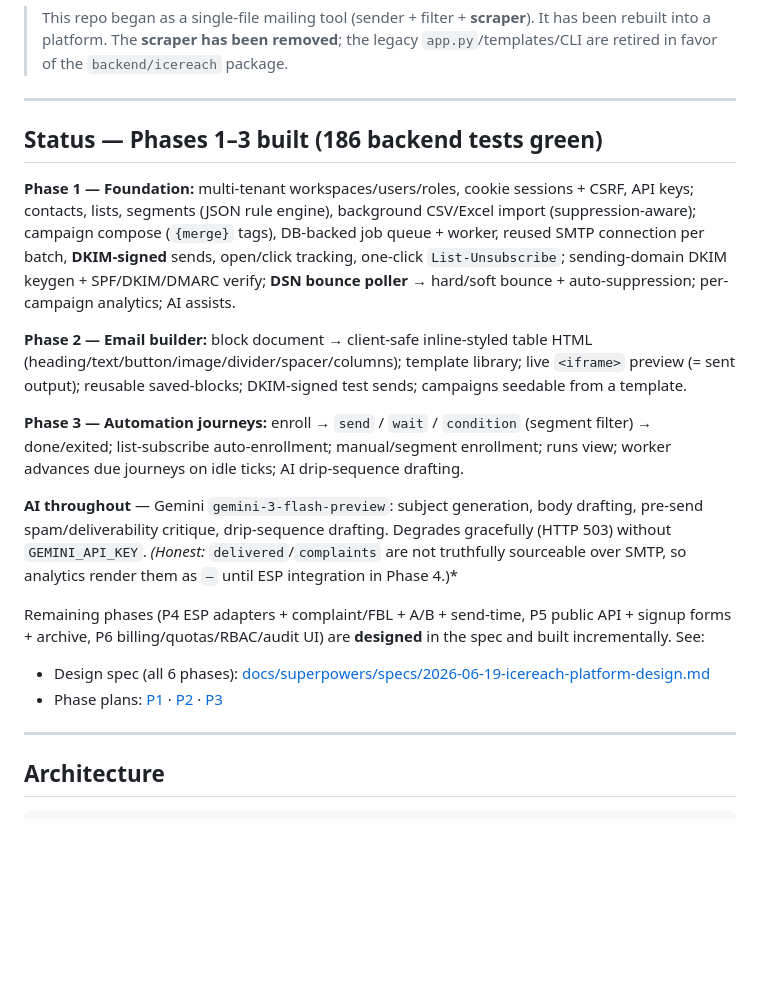
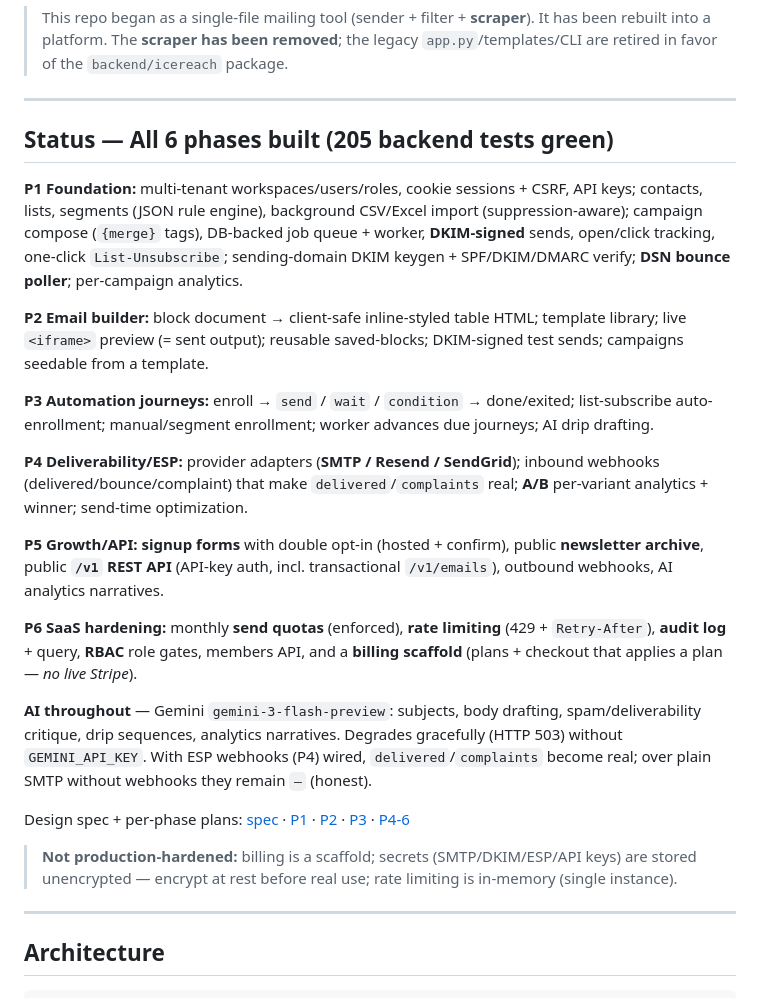
Before and after one commit to arupa444/web-scraping-info-of-authors-though-API-to-automate-the-mailing, a Markdown page: README.md, the part around the change. Drawn GitHub-style; blank space fills up the shorter version.

Commit message:
docs: README reflects all 6 phases built (205 tests) + hardening caveats
Co-Authored-By: Claude Opus 4.8 <noreply@anthropic.com>

```diff
--- a/README.md
+++ b/README.md
@@ -6,20 +6,25 @@
 
 ---
 
-## Status — Phases 1–3 built (186 backend tests green)
+## Status — All 6 phases built (205 backend tests green)
 
-**Phase 1 — Foundation:** multi-tenant workspaces/users/roles, cookie sessions + CSRF, API keys; contacts, lists, segments (JSON rule engine), background CSV/Excel import (suppression-aware); campaign compose (`{merge}` tags), DB-backed job queue + worker, reused SMTP connection per batch, **DKIM-signed** sends, open/click tracking, one-click `List-Unsubscribe`; sending-domain DKIM keygen + SPF/DKIM/DMARC verify; **DSN bounce poller** → hard/soft bounce + auto-suppression; per-campaign analytics; AI assists.
+**P1 Foundation:** multi-tenant workspaces/users/roles, cookie sessions + CSRF, API keys; contacts, lists, segments (JSON rule engine), background CSV/Excel import (suppression-aware); campaign compose (`{merge}` tags), DB-backed job queue + worker, **DKIM-signed** sends, open/click tracking, one-click `List-Unsubscribe`; sending-domain DKIM keygen + SPF/DKIM/DMARC verify; **DSN bounce poller**; per-campaign analytics.
 
-**Phase 2 — Email builder:** block document → client-safe inline-styled table HTML (heading/text/button/image/divider/spacer/columns); template library; live `<iframe>` preview (= sent output); reusable saved-blocks; DKIM-signed test sends; campaigns seedable from a template.
+**P2 Email builder:** block document → client-safe inline-styled table HTML; template library; live `<iframe>` preview (= sent output); reusable saved-blocks; DKIM-signed test sends; campaigns seedable from a template.
 
-**Phase 3 — Automation journeys:** enroll → `send` / `wait` / `condition` (segment filter) → done/exited; list-subscribe auto-enrollment; manual/segment enrollment; runs view; worker advances due journeys on idle ticks; AI drip-sequence drafting.
+**P3 Automation journeys:** enroll → `send` / `wait` / `condition` → done/exited; list-subscribe auto-enrollment; manual/segment enrollment; worker advances due journeys; AI drip drafting.
 
-**AI throughout** — Gemini `gemini-3-flash-preview`: subject generation, body drafting, pre-send spam/deliverability critique, drip-sequence drafting. Degrades gracefully (HTTP 503) without `GEMINI_API_KEY`. *(Honest:* `delivered`/`complaints` are not truthfully sourceable over SMTP, so analytics render them as `—` until ESP integration in Phase 4.)*
+**P4 Deliverability/ESP:** provider adapters (**SMTP / Resend / SendGrid**); inbound webhooks (delivered/bounce/complaint) that make `delivered`/`complaints` real; **A/B** per-variant analytics + winner; send-time optimization.
 
-Remaining phases (P4 ESP adapters + complaint/FBL + A/B + send-time, P5 public API + signup forms + archive, P6 billing/quotas/RBAC/audit UI) are **designed** in the spec and built incrementally. See:
+**P5 Growth/API:** **signup forms** with double opt-in (hosted + confirm), public **newsletter archive**, public **`/v1` REST API** (API-key auth, incl. transactional `/v1/emails`), outbound webhooks, AI analytics narratives.
 
-- Design spec (all 6 phases): [docs/superpowers/specs/2026-06-19-icereach-platform-design.md](docs/superpowers/specs/2026-06-19-icereach-platform-design.md)
-- Phase plans: [P1](docs/superpowers/plans/2026-06-19-icereach-phase1-foundation.md) · [P2](docs/superpowers/plans/2026-06-19-icereach-phase2-builder.md) · [P3](docs/superpowers/plans/2026-06-19-icereach-phase3-automation.md)
+**P6 SaaS hardening:** monthly **send quotas** (enforced), **rate limiting** (429 + `Retry-After`), **audit log** + query, **RBAC** role gates, members API, and a **billing scaffold** (plans + checkout that applies a plan — *no live Stripe*).
+
+**AI throughout** — Gemini `gemini-3-flash-preview`: subjects, body drafting, spam/deliverability critique, drip sequences, analytics narratives. Degrades gracefully (HTTP 503) without `GEMINI_API_KEY`. With ESP webhooks (P4) wired, `delivered`/`complaints` become real; over plain SMTP without webhooks they remain `—` (honest).
+
+Design spec + per-phase plans: [spec](docs/superpowers/specs/2026-06-19-icereach-platform-design.md) · [P1](docs/superpowers/plans/2026-06-19-icereach-phase1-foundation.md) · [P2](docs/superpowers/plans/2026-06-19-icereach-phase2-builder.md) · [P3](docs/superpowers/plans/2026-06-19-icereach-phase3-automation.md) · [P4-6](docs/superpowers/plans/2026-06-19-icereach-phase4-6.md)
+
+> **Not production-hardened:** billing is a scaffold; secrets (SMTP/DKIM/ESP/API keys) are stored unencrypted — encrypt at rest before real use; rate limiting is in-memory (single instance).
 
 ---
 
```
